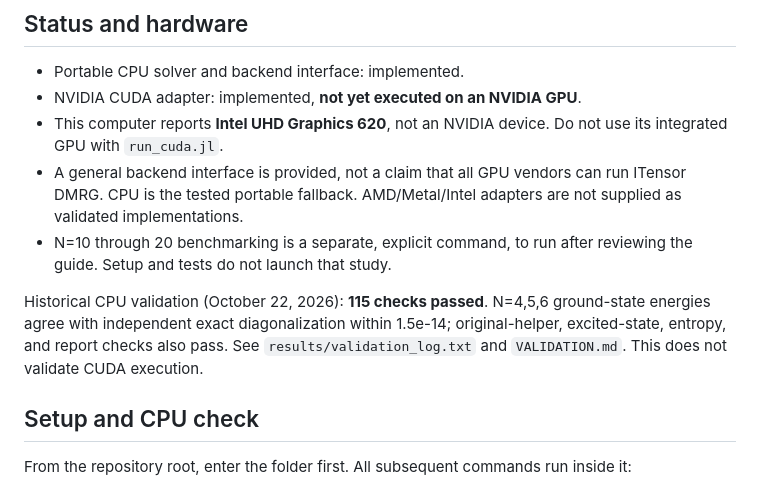
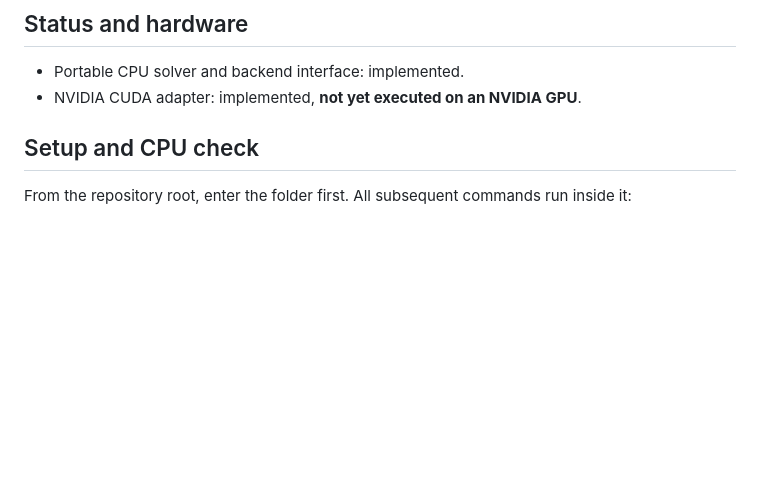
Before and after one commit to arerickcr/Schwinger-Model, a Markdown page: GPU implementation/README.md, the part around the change. Drawn GitHub-style; blank space fills up the shorter version.

Commit message:
Update README to clarify GPU implementation status
Removed outdated information about GPU compatibility and validation checks.

```diff
--- a/GPU implementation/README.md
+++ b/GPU implementation/README.md
@@ -10,11 +10,6 @@ Read [the detailed PDF guide](docs/Schwinger_GPU_guide.pdf) for the Hamiltonian
 
 - Portable CPU solver and backend interface: implemented.
 - NVIDIA CUDA adapter: implemented, **not yet executed on an NVIDIA GPU**.
-- This computer reports **Intel UHD Graphics 620**, not an NVIDIA device. Do not use its integrated GPU with `run_cuda.jl`.
-- A general backend interface is provided, not a claim that all GPU vendors can run ITensor DMRG. CPU is the tested portable fallback. AMD/Metal/Intel adapters are not supplied as validated implementations.
-- N=10 through 20 benchmarking is a separate, explicit command, to run after reviewing the guide. Setup and tests do not launch that study.
-
-Historical CPU validation (October 22, 2026): **115 checks passed**. N=4,5,6 ground-state energies agree with independent exact diagonalization within 1.5e-14; original-helper, excited-state, entropy, and report checks also pass. See `results/validation_log.txt` and `VALIDATION.md`. This does not validate CUDA execution.
 
 ## Setup and CPU check
 
```
